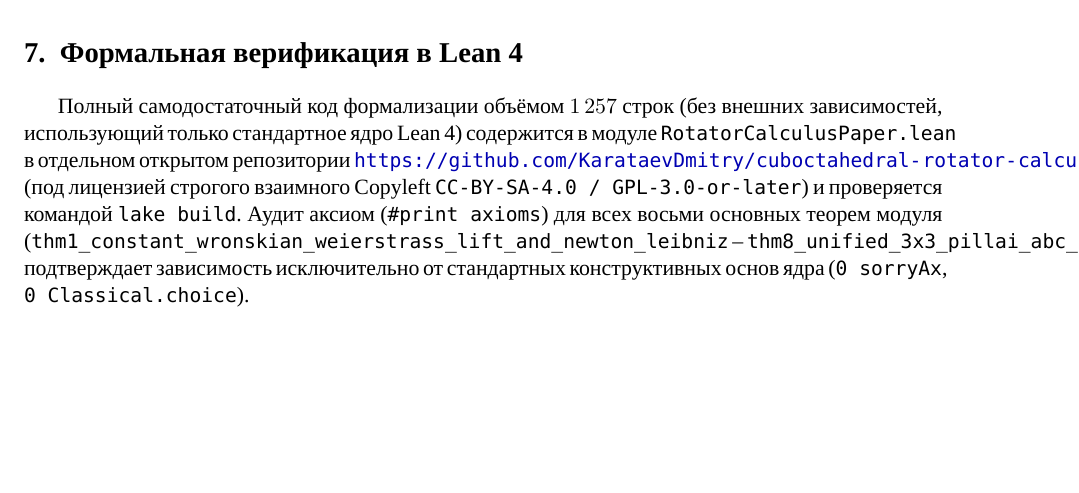
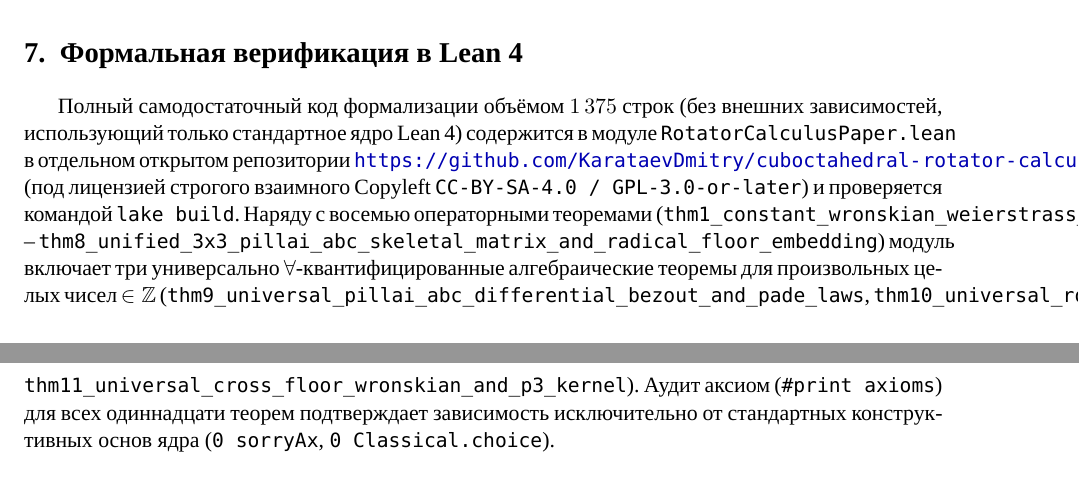
Before and after one commit to AI-Guiders/scientific-papers, a LaTeX paper (paper/paper-rotator-calculus-ru.tex): part of page 12 of 13 before the commit and two parts of pages 12 and 13 of 13 after it, the two joined at a grey line, cut so that both start at the same text, the shorter picture padded with empty space. Compiled offline with XeLaTeX; a missing font is replaced by an installed copy or a similar font.

Commit message:
Add universally forall-quantified Theorems 9, 10, and 11 across all integers Z

```diff
--- a/paper/paper-rotator-calculus-ru.tex
+++ b/paper/paper-rotator-calculus-ru.tex
@@ -443,7 +443,7 @@
 \section{Формальная верификация в Lean~4}
 \label{sec:lean4}
 
-Полный самодостаточный код формализации объёмом $1\,257$ строк (без внешних зависимостей, использующий только стандартное ядро Lean~4) содержится в модуле \texttt{RotatorCalculusPaper.lean} в отдельном открытом репозитории \url{https://github.com/KarataevDmitry/cuboctahedral-rotator-calculus} (под лицензией строгого взаимного Copyleft \texttt{CC-BY-SA-4.0 / GPL-3.0-or-later}) и проверяется командой \texttt{lake build}. Аудит аксиом (\texttt{\#print axioms}) для всех восьми основных теорем модуля (\texttt{thm1\_constant\_wronskian\_weierstrass\_lift\_and\_newton\_leibniz} -- \texttt{thm8\_unified\_3x3\_pillai\_abc\_skeletal\_matrix\_and\_radical\_floor\_embedding}) подтверждает зависимость исключительно от стандартных конструктивных основ ядра (\texttt{0 sorryAx}, \texttt{0 Classical.choice}).
+Полный самодостаточный код формализации объёмом $1\,375$ строк (без внешних зависимостей, использующий только стандартное ядро Lean~4) содержится в модуле \texttt{RotatorCalculusPaper.lean} в отдельном открытом репозитории \url{https://github.com/KarataevDmitry/cuboctahedral-rotator-calculus} (под лицензией строгого взаимного Copyleft \texttt{CC-BY-SA-4.0 / GPL-3.0-or-later}) и проверяется командой \texttt{lake build}. Наряду с восемью операторными теоремами (\texttt{thm1\_constant\_wronskian\_weierstrass\_lift\_and\_newton\_leibniz} -- \texttt{thm8\_unified\_3x3\_pillai\_abc\_skeletal\_matrix\_and\_radical\_floor\_embedding}) модуль включает три универсально $\forall$-квантифицированные алгебраические теоремы для произвольных целых чисел $\in\mathbb{Z}$ (\texttt{thm9\_universal\_pillai\_abc\_differential\_bezout\_and\_pade\_laws}, \texttt{thm10\_universal\_root\_free\_cubic\_pade\_compression}, \texttt{thm11\_universal\_cross\_floor\_wronskian\_and\_p3\_kernel}). Аудит аксиом (\texttt{\#print axioms}) для всех одиннадцати теорем подтверждает зависимость исключительно от стандартных конструктивных основ ядра (\texttt{0 sorryAx}, \texttt{0 Classical.choice}).
 
 \section*{Благодарности и декларация об инструментах верификации}
 Автор выражает признательность формальному партнёру верификации \emph{Луч} (\emph{Luch}) за соучастие в построении операторных доказательств. При подготовке рукописи языковая модель использовалась для вёрстки \LaTeX{} и трансляции доказательств в синтаксис тактик Lean~4; все математические определения, формулировки теорем и доказательства верифицированы формальным ядром Lean~4 и находятся под полной ответственностью автора.
```
Also changed, not shown: paper/paper-rotator-calculus-en.tex (+1 -1 lines), README.md, paper/paper-rotator-calculus-en.pdf, paper/paper-rotator-calculus-ru.pdf, 1 other file.
